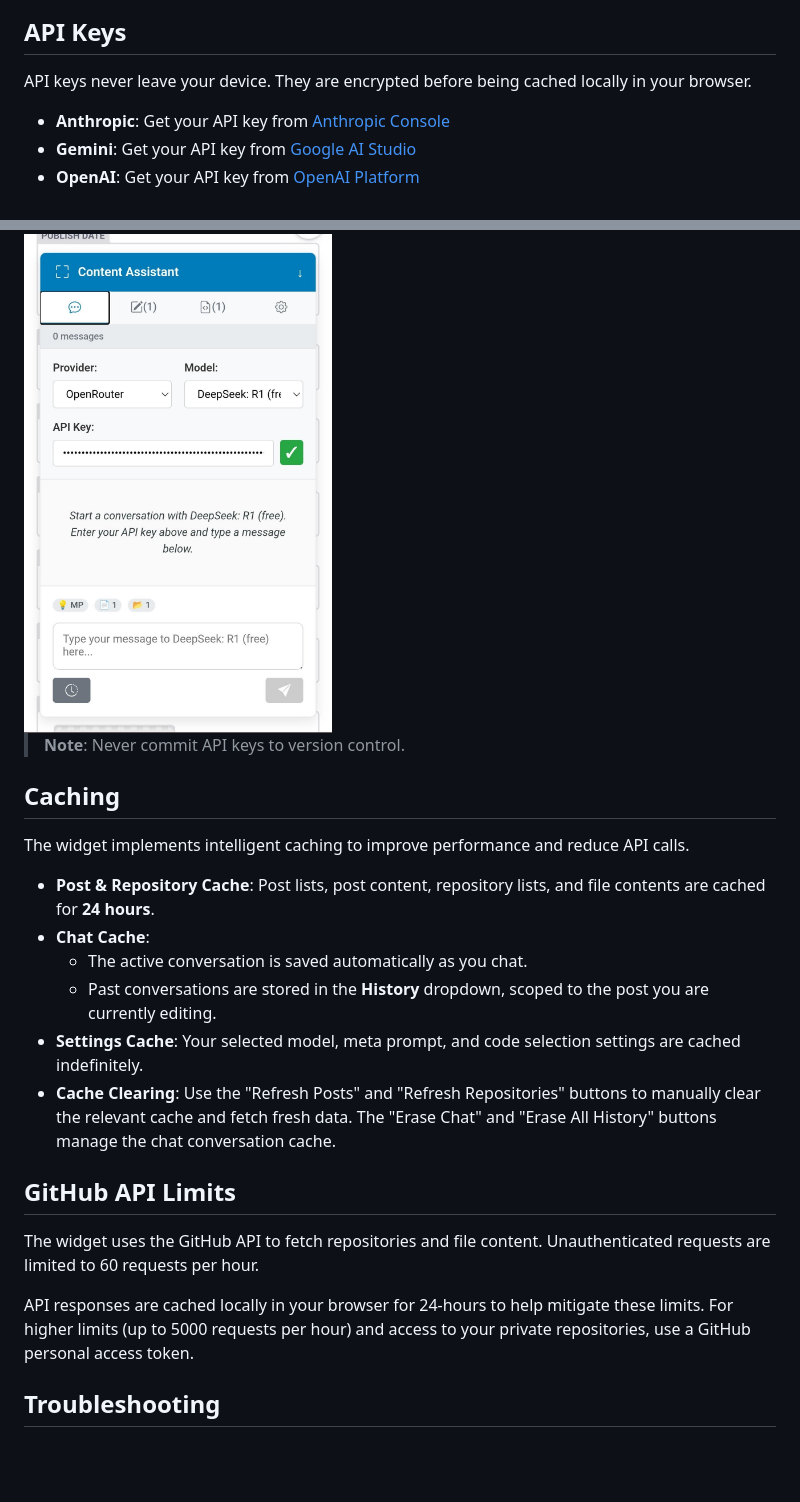
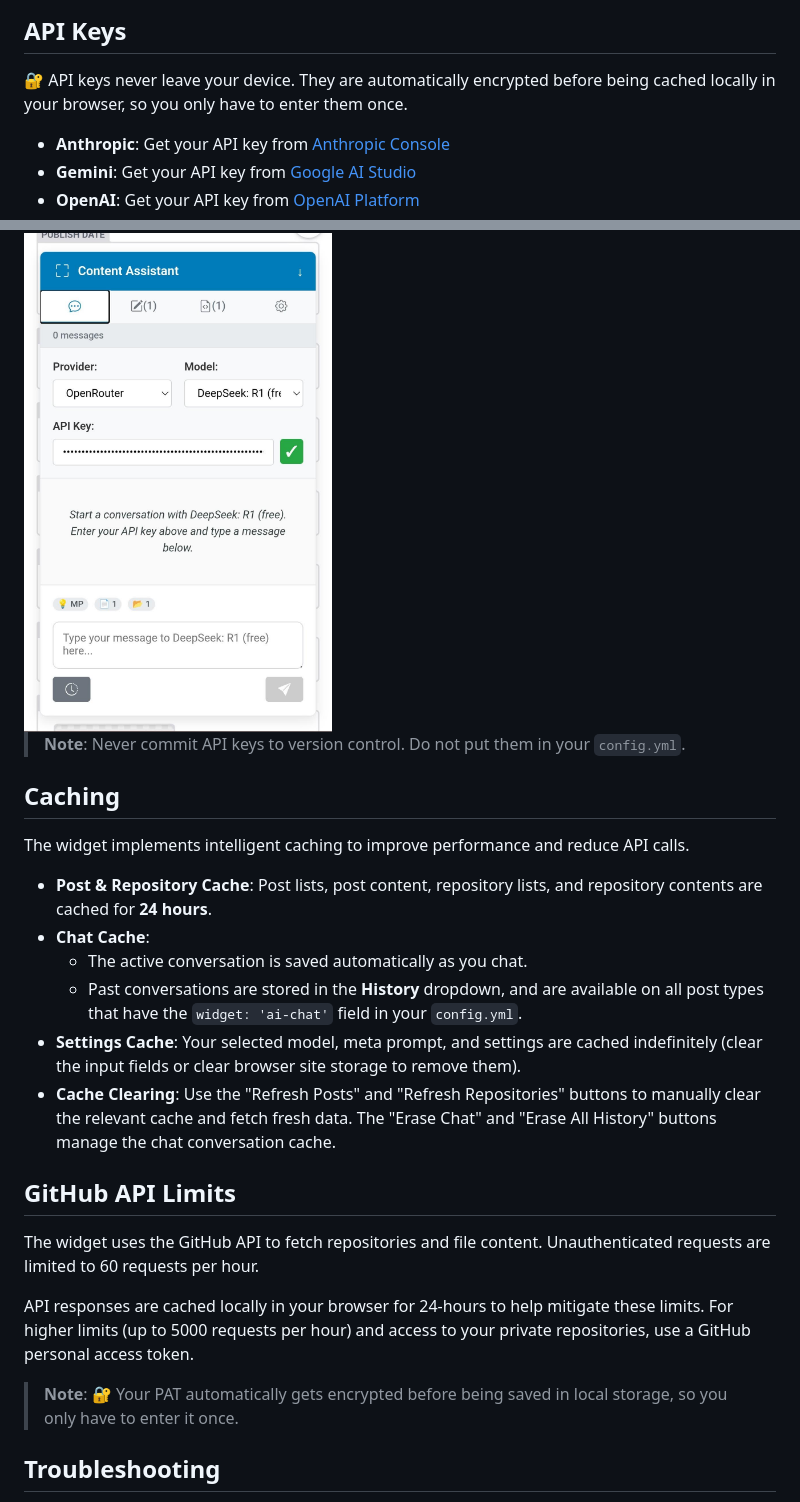
Before and after one commit to dinosoeren/decap-ai-chat-widget, a Markdown page: README.md, 2 parts joined by grey strips. Drawn GitHub-style; blank space fills up the shorter version.

Commit message:
Secure encryption notes

```diff
--- a/README.md
+++ b/README.md
@@ -112,7 +112,7 @@ The widget is organized into four main tabs: **Chat**, **Posts**, **Files**, and
 
 ## API Keys
 
-API keys never leave your device. They are encrypted before being cached locally in your browser.
+🔐 API keys never leave your device. They are automatically encrypted before being cached locally in your browser, so you only have to enter them once.
 
 - **Anthropic**: Get your API key from [Anthropic Console](https://console.anthropic.com/settings/keys)
 - **Gemini**: Get your API key from [Google AI Studio](https://makersuite.google.com/app/apikey)
@@ -121,17 +121,17 @@ API keys never leave your device. They are encrypted before being cached locally
 
 <img src="./img/api-key.jpg" alt="Click the robot icon to enter an API key for any model provider" height="500"/>
 
-> **Note**: Never commit API keys to version control.
+> **Note**: Never commit API keys to version control. Do not put them in your `config.yml`.
 
 ## Caching
 
 The widget implements intelligent caching to improve performance and reduce API calls.
 
-- **Post & Repository Cache**: Post lists, post content, repository lists, and file contents are cached for **24 hours**.
+- **Post & Repository Cache**: Post lists, post content, repository lists, and repository contents are cached for **24 hours**.
 - **Chat Cache**:
   - The active conversation is saved automatically as you chat.
-  - Past conversations are stored in the **History** dropdown, scoped to the post you are currently editing.
-- **Settings Cache**: Your selected model, meta prompt, and code selection settings are cached indefinitely.
+  - Past conversations are stored in the **History** dropdown, and are available on all post types that have the `widget: 'ai-chat'` field in your `config.yml`.
+- **Settings Cache**: Your selected model, meta prompt, and settings are cached indefinitely (clear the input fields or clear browser site storage to remove them).
 - **Cache Clearing**: Use the "Refresh Posts" and "Refresh Repositories" buttons to manually clear the relevant cache and fetch fresh data. The "Erase Chat" and "Erase All History" buttons manage the chat conversation cache.
 
 ## GitHub API Limits
@@ -140,6 +140,8 @@ The widget uses the GitHub API to fetch repositories and file content. Unauthent
 
 API responses are cached locally in your browser for 24-hours to help mitigate these limits. For higher limits (up to 5000 requests per hour) and access to your private repositories, use a GitHub personal access token.
 
+> **Note**: 🔐 Your PAT automatically gets encrypted before being saved in local storage, so you only have to enter it once.
+
 ## Troubleshooting
 
 - **Rate limit errors**: Wait an hour or use cached data.
```
Also changed, not shown: other parts of README.md (+1 -1 lines).
